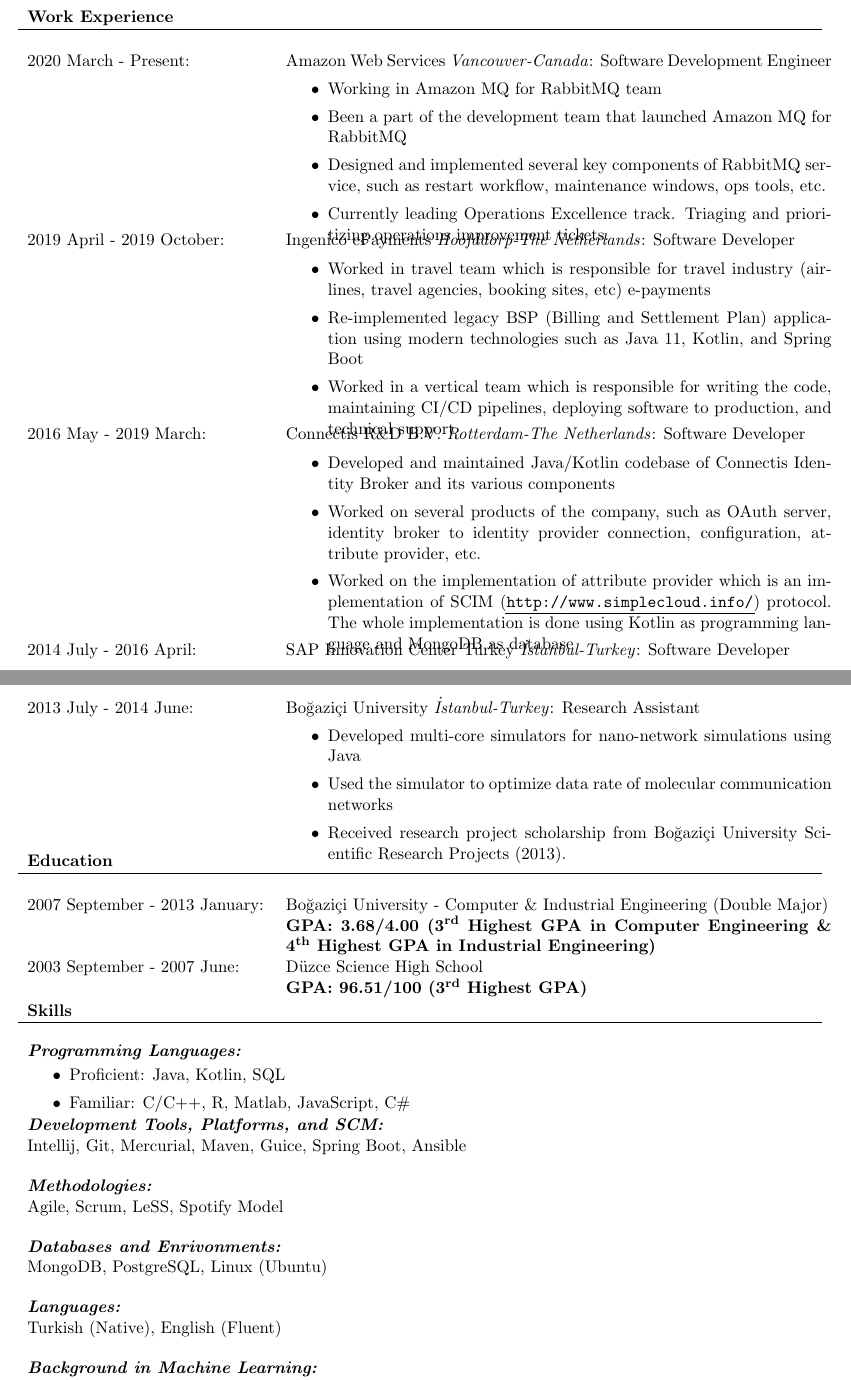
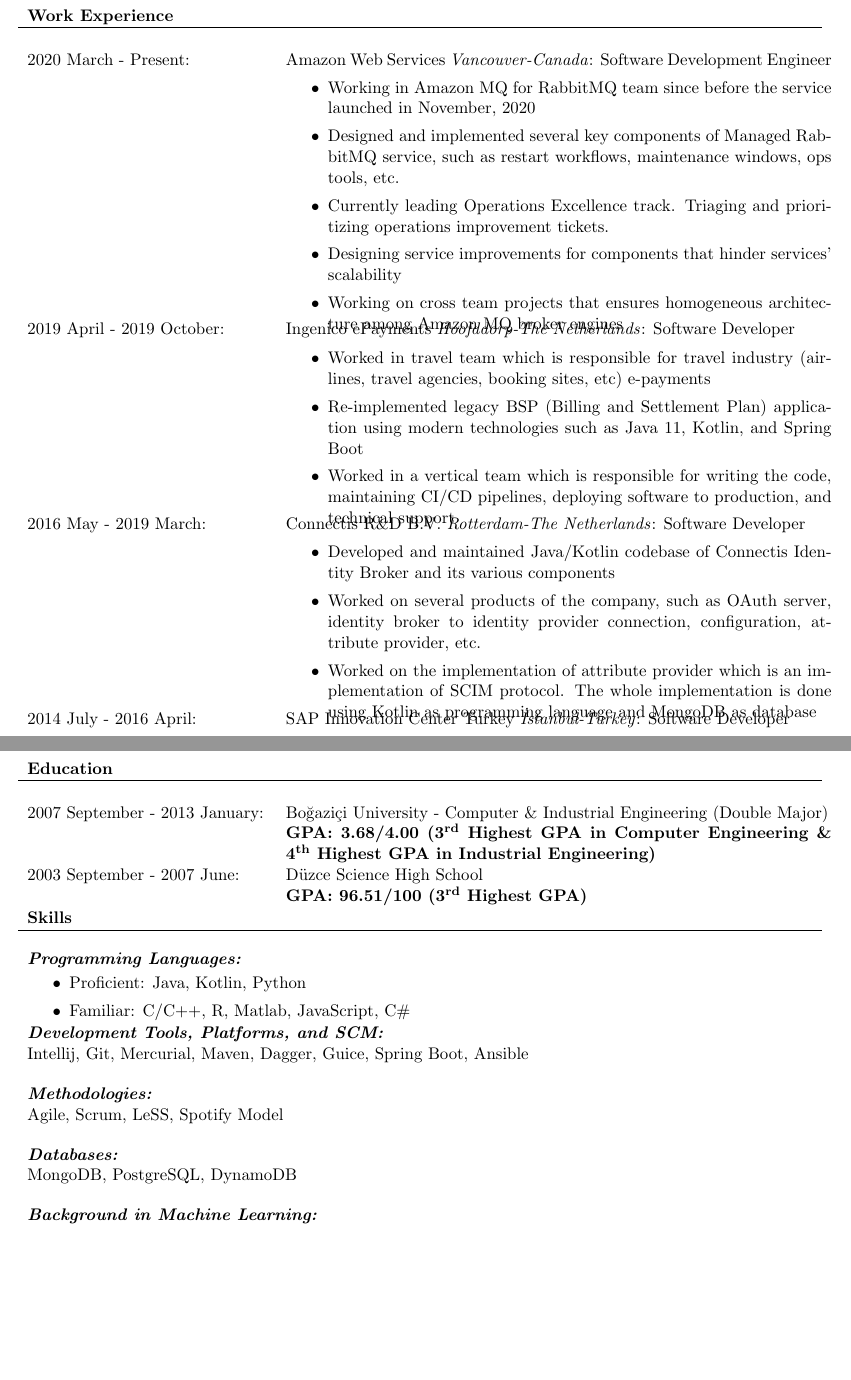
Before and after one commit to bzacar/cv, a LaTeX CV (cv.tex): two parts of pages 1 and 2 of 3 before the commit and two parts of pages 1 and 2 of 2 after it, joined at a grey line, cut so that both start at the same text, the shorter picture padded with empty space. Compiled offline with pdfLaTeX.

Commit message:
Updated cv

```diff
--- a/cv.tex
+++ b/cv.tex
@@ -53,10 +53,11 @@
 \begin{itemize}
 \setlength\itemsep{0em}
 \vspace{-15pt}
-\item Working in Amazon MQ for RabbitMQ team
-\item Been a part of the development team that launched Amazon MQ for RabbitMQ
-\item Designed and implemented several key components of RabbitMQ service, such as restart workflow, maintenance windows, ops tools, etc.
+\item Working in Amazon MQ for RabbitMQ team since before the service launched in November, 2020
+\item Designed and implemented several key components of Managed RabbitMQ service, such as restart workflows, maintenance windows, ops tools, etc.
 \item Currently leading Operations Excellence track. Triaging and prioritizing operations improvement tickets.
+\item Designing service improvements for components that hinder services' scalability
+\item Working on cross team projects that ensures homogeneous architecture among Amazon MQ broker engines
 \vspace{-10pt}
 \end{itemize}\\
 2019 April - 2019 October:   & Ingenico ePayments \textit{Hoofddorp-The Netherlands}: Software Developer \\
@@ -90,17 +91,5 @@
 \vspace{-10pt}
 \end{itemize}\\
 \end{tabular}
-\begin{tabular}{p{5.5cm} p{12.5cm}}
-2013 July - 2014 June:       & Bo\u{g}azi\c{c}i University \textit{\.{I}stanbul-Turkey}: Research Assistant \\
-							 &
-\begin{itemize}
-\setlength\itemsep{0em}
-\vspace{-15pt}
-\item Developed multi-core simulators for nano-network simulations using Java
-\item Used the simulator to optimize data rate of molecular communication networks
-\item Received research project scholarship from Bo\u{g}azi\c{c}i University Scientific Research Projects (2013).
-\vspace{-10pt}
-\end{itemize}\\
-\end{tabular}
 
 %\bigspace
@@ -136,14 +126,14 @@
 \vspace{-7pt}
 \begin{itemize}
 \setlength\itemsep{0em}
-\item Proficient: Java, Kotlin, SQL
+\item Proficient: Java, Kotlin, Python
 \item Familiar: C/C++, R, Matlab, JavaScript, C\#
 \end{itemize}
 \end{tabular}
 
 \begin{tabular}{p{18cm}}
 \textit{\textbf{Development Tools, Platforms, and SCM:}} \\
-Intellij, Git, Mercurial, Maven, Guice, Spring Boot, Ansible
+Intellij, Git, Mercurial, Maven, Dagger, Guice, Spring Boot, Ansible
 \end{tabular}
 
 \bigspace
@@ -156,15 +146,8 @@
 \bigspace
 
 \begin{tabular}{p{18cm}}
-\textit{\textbf{Databases and Enrivonments:}} \\
-MongoDB, PostgreSQL, Linux (Ubuntu)
-\end{tabular}
-
-\bigspace
-
-\begin{tabular}{p{18cm}}
-\textit{\textbf{Languages:}}\\
-Turkish (Native), English (Fluent)
+\textit{\textbf{Databases:}} \\
+MongoDB, PostgreSQL, DynamoDB
 \end{tabular}
 
 \bigspace
```
Also changed, not shown: cv.tex (8 more changed lines).
